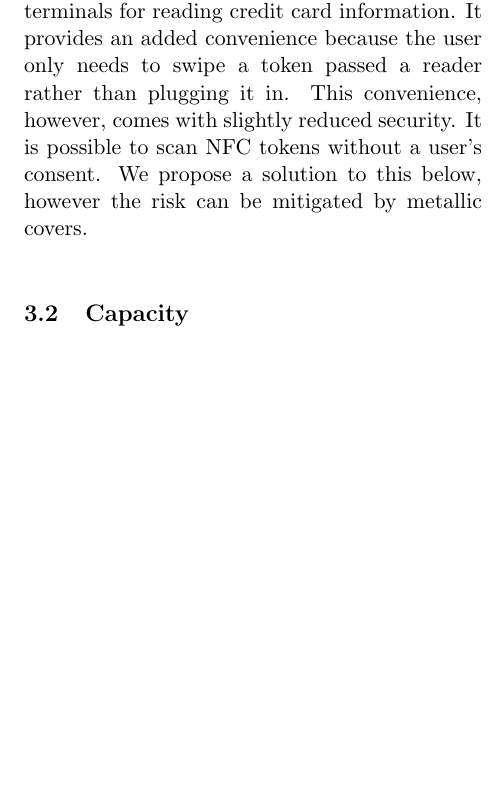
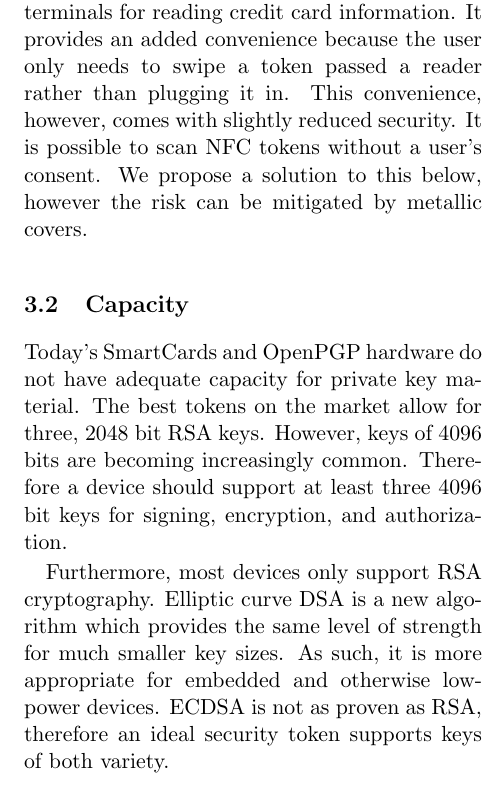
Before and after one commit to asayler/cu-advsec-13fall-smartcards, a LaTeX paper (report/final/report.tex): part of one column of page 3 of 5, cut so that both start at the same text, the shorter picture padded with empty space. Compiled offline with pdfLaTeX.

Commit message:
Ideal - Capacity

```diff
--- a/report/final/report.tex
+++ b/report/final/report.tex
@@ -216,6 +216,18 @@ covers.
 
 \subsection{Capacity}
 
+Today's SmartCards and OpenPGP hardware do not have adequate capacity for
+private key material. The best tokens on the market allow for three, 2048 bit
+RSA keys. However, keys of 4096 bits are becoming increasingly common. Therefore
+a device should support at least three 4096 bit keys for signing, encryption,
+and authorization.
+
+Furthermore, most devices only support RSA cryptography. Elliptic curve DSA is a
+new algorithm which provides the same level of strength for much smaller key
+sizes. As such, it is more appropriate for embedded and otherwise low-power
+devices. ECDSA is not as proven as RSA, therefore an ideal security token
+supports keys of both variety.
+
 \subsection{Physical Security}
 
 \subsection{Cost}
```
